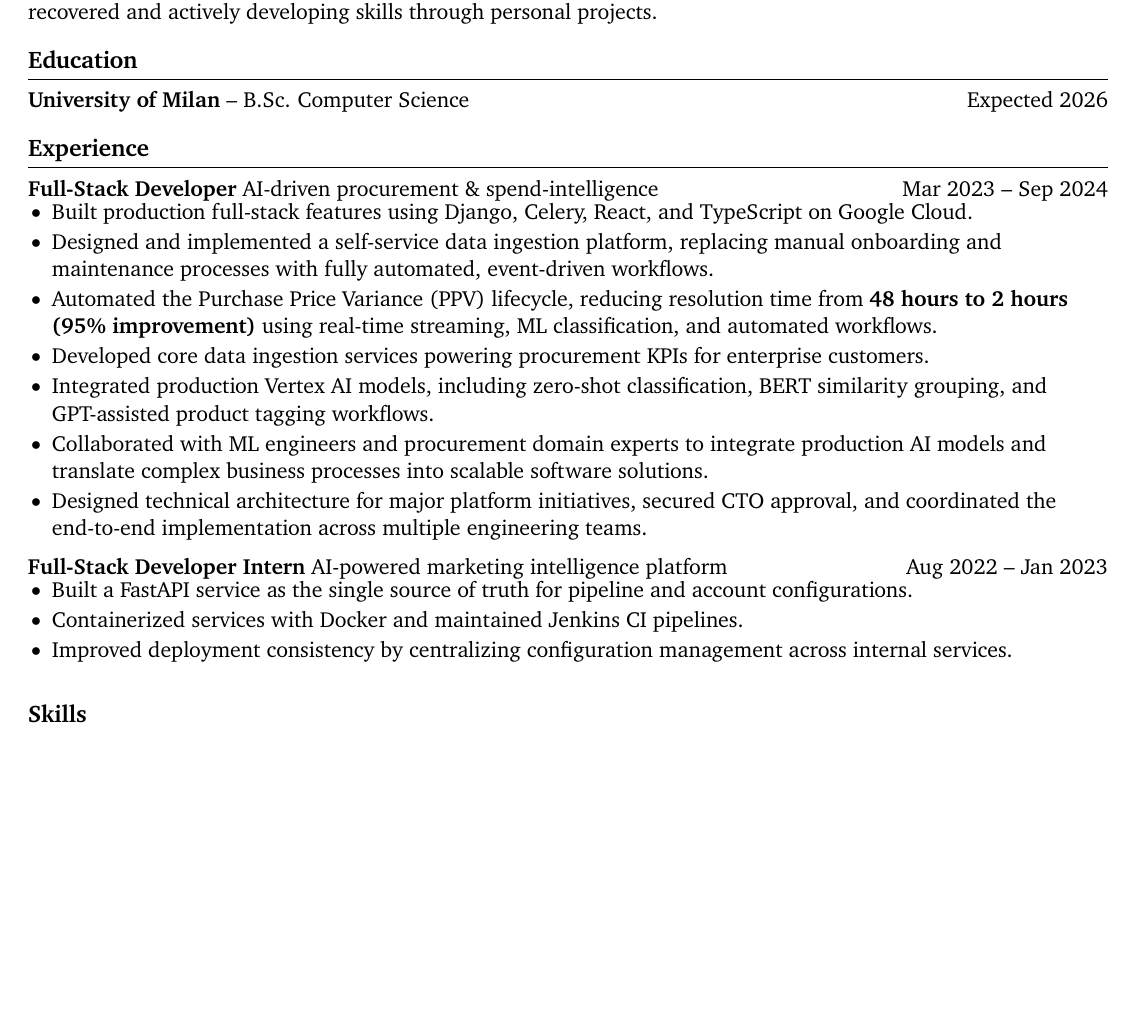
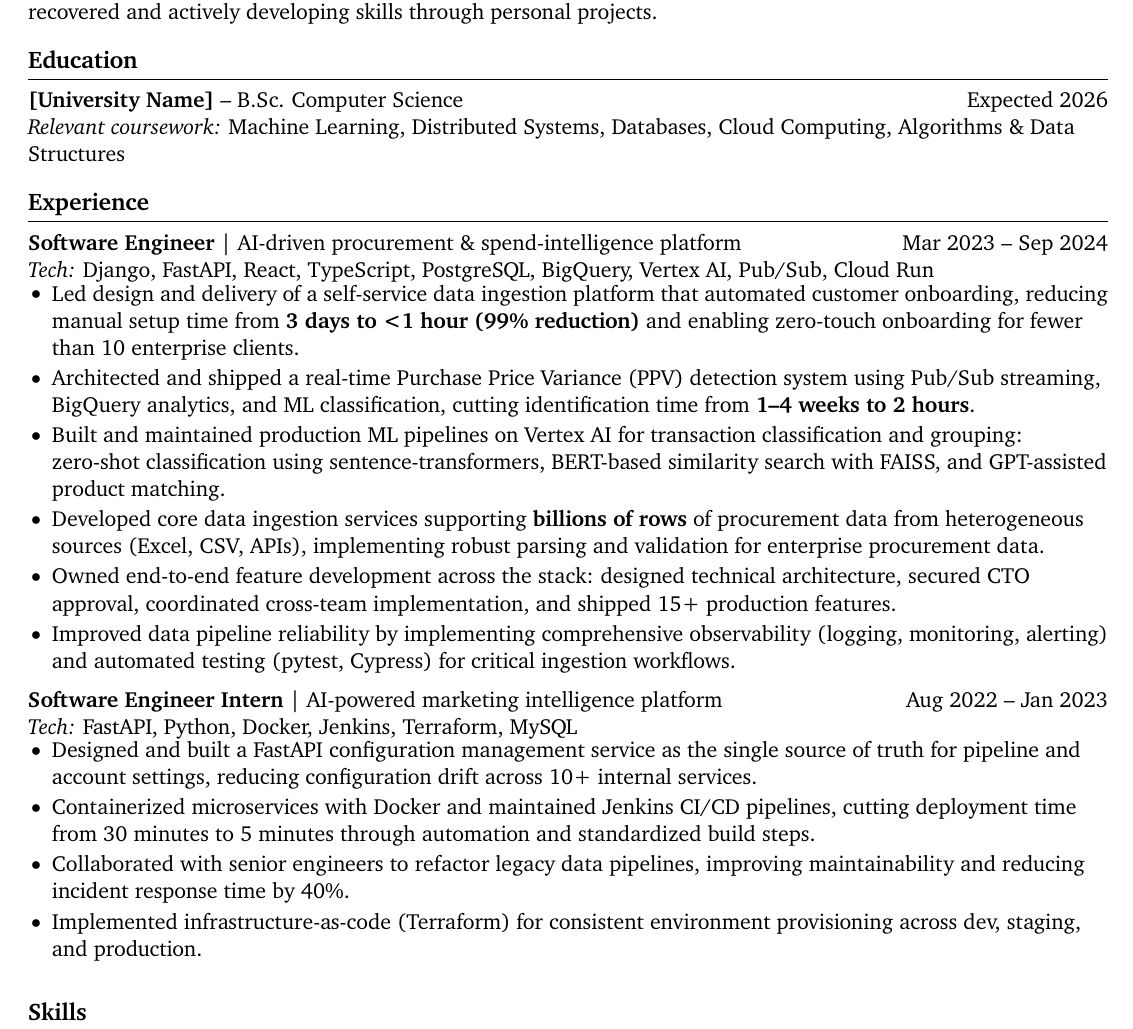
Before and after one commit to AngeloAndreaIsola/cv, a LaTeX CV (cv_anon.tex): part of the page, cut so that both start at the same text, the shorter picture padded with empty space. Compiled offline with pdfLaTeX.

Commit message:
adjusted cv

```diff
--- a/cv_anon.tex
+++ b/cv_anon.tex
@@ -62,8 +62,10 @@ Full-stack software engineer specializing in AI-powered data platforms and scala
 %%%%%%%%%%%%%%%%%%%%%%%%%%%%%%%%%%%%%%
 
 \section*{Education}
+%\textbf{Company Location} -- B.Sc. Computer Science \hfill Expected 2026
+\textbf{[University Name]} -- B.Sc. Computer Science \hfill Expected 2026
 
-\textbf{University of Milan} -- B.Sc. Computer Science \hfill Expected 2026
+\textit{Relevant coursework:} Machine Learning, Distributed Systems, Databases, Cloud Computing, Algorithms \& Data Structures
 
 \vspace{-8pt}
 
@@ -73,32 +75,36 @@ Full-stack software engineer specializing in AI-powered data platforms and scala
 
 \section*{Experience}
 
-\textbf{Full-Stack Developer} AI-driven procurement \& spend-intelligence
+\textbf{Software Engineer} | AI-driven procurement \& spend-intelligence platform
 \hfill
 Mar 2023 -- Sep 2024
+
+\textit{Tech:} Django, FastAPI, React, TypeScript, PostgreSQL, BigQuery, Vertex AI, Pub/Sub, Cloud Run
 
 \vspace{-8pt}
 
 \begin{itemize}
-    \item Built production full-stack features using Django, Celery, React, and TypeScript on Google Cloud.
-    \item Designed and implemented a self-service data ingestion platform, replacing manual onboarding and maintenance processes with fully automated, event-driven workflows.
-    \item Automated the Purchase Price Variance (PPV) lifecycle, reducing resolution time from \textbf{48 hours to 2 hours (95\% improvement)} using real-time streaming, ML classification, and automated workflows.
-    \item Developed core data ingestion services powering procurement KPIs for enterprise customers.
-    \item Integrated production Vertex AI models, including zero-shot classification, BERT similarity grouping, and GPT-assisted product tagging workflows.
-    \item Collaborated with ML engineers and procurement domain experts to integrate production AI models and translate complex business processes into scalable software solutions.
-    \item Designed technical architecture for major platform initiatives, secured CTO approval, and coordinated the end-to-end implementation across multiple engineering teams.
+    \item Led design and delivery of a self-service data ingestion platform that automated customer onboarding, reducing manual setup time from \textbf{3 days to <1 hour (99\% reduction)} and enabling zero-touch onboarding for fewer than 10 enterprise clients.
+    \item Architected and shipped a real-time Purchase Price Variance (PPV) detection system using Pub/Sub streaming, BigQuery analytics, and ML classification, cutting identification time from \textbf{1--4 weeks to 2 hours}.
+    \item Built and maintained production ML pipelines on Vertex AI for transaction classification and grouping: zero-shot classification using sentence-transformers, BERT-based similarity search with FAISS, and GPT-assisted product matching.
+    \item Developed core data ingestion services supporting \textbf{billions of rows} of procurement data from heterogeneous sources (Excel, CSV, APIs), implementing robust parsing and validation for enterprise procurement data.
+    \item Owned end-to-end feature development across the stack: designed technical architecture, secured CTO approval, coordinated cross-team implementation, and shipped 15+ production features.
+    \item Improved data pipeline reliability by implementing comprehensive observability (logging, monitoring, alerting) and automated testing (pytest, Cypress) for critical ingestion workflows.
 \end{itemize}
 
-\textbf{Full-Stack Developer Intern} AI-powered marketing intelligence platform
+\textbf{Software Engineer Intern} | AI-powered marketing intelligence platform
 \hfill
 Aug 2022 -- Jan 2023
+
+\textit{Tech:} FastAPI, Python, Docker, Jenkins, Terraform, MySQL
 
 \vspace{-8pt}
 
 \begin{itemize}
-    \item Built a FastAPI service as the single source of truth for pipeline and account configurations.
-    \item Containerized services with Docker and maintained Jenkins CI pipelines.
-    \item Improved deployment consistency by centralizing configuration management across internal services.
+    \item Designed and built a FastAPI configuration management service as the single source of truth for pipeline and account settings, reducing configuration drift across 10+ internal services.
+    \item Containerized microservices with Docker and maintained Jenkins CI/CD pipelines, cutting deployment time from 30 minutes to 5 minutes through automation and standardized build steps.
+    \item Collaborated with senior engineers to refactor legacy data pipelines, improving maintainability and reducing incident response time by 40\%.
+    \item Implemented infrastructure-as-code (Terraform) for consistent environment provisioning across dev, staging, and production.
 \end{itemize}
 
 
```
Also changed, not shown: cv.tex (+19 -17 lines), cv.pdf (added), cv_600dpi.png (added), cv_anon.pdf, cv_anon_600dpi.png (added), cv_anon.tex (4 more changed lines).
